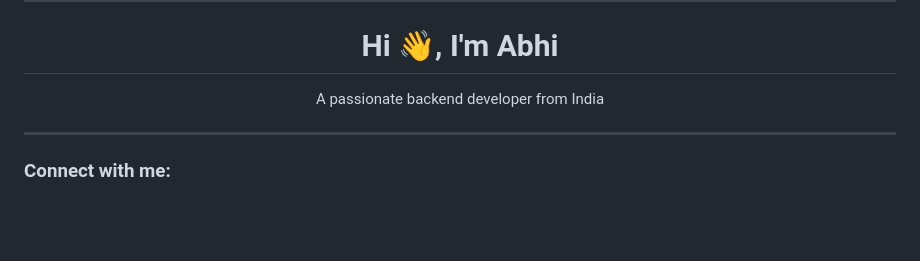
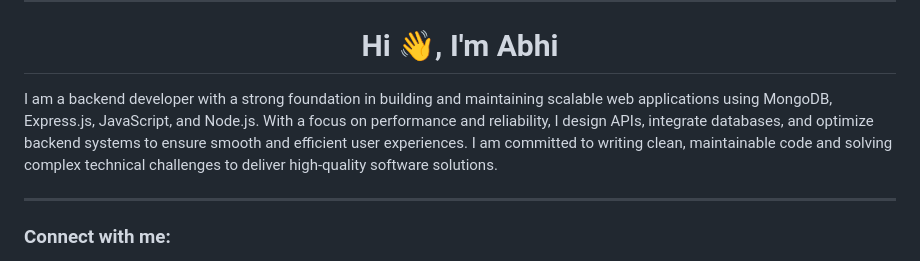
Before and after one commit to Abhi-5174/Abhi-5174.github.io, a Markdown page: README.md, the part around the change. Rendered like a GitHub page; blank space fills up the shorter version.

```diff
--- a/README.md
+++ b/README.md
@@ -15,7 +15,9 @@ Here are some ideas to get you started:
 -->
 <hr>
 <h1 align="center">  Hi 👋, I'm Abhi </h1>
-<p align="center">A passionate backend developer from India </p>
+<p>
+  I am a backend developer with a strong foundation in building and maintaining scalable web applications using MongoDB, Express.js, JavaScript, and Node.js. With a focus on performance and reliability,  I design APIs, integrate databases, and optimize backend systems to ensure smooth and efficient user experiences. I am committed to writing clean, maintainable code and solving complex technical challenges to deliver high-quality software solutions.
+</p>
 <hr>
 
 ### **Connect with me:**
```
